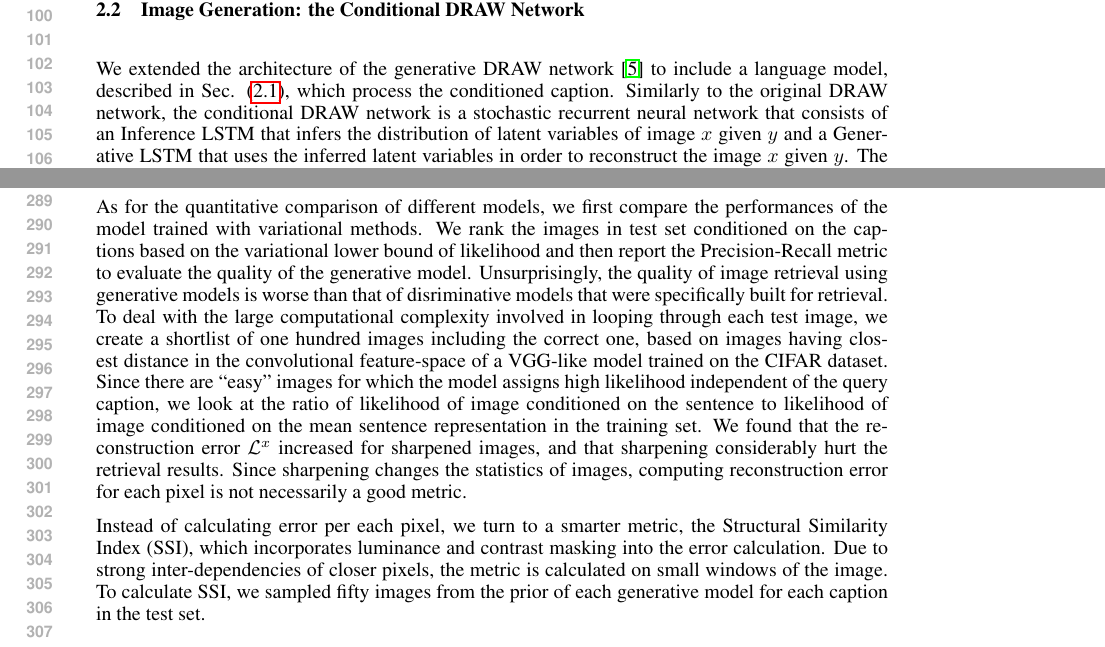
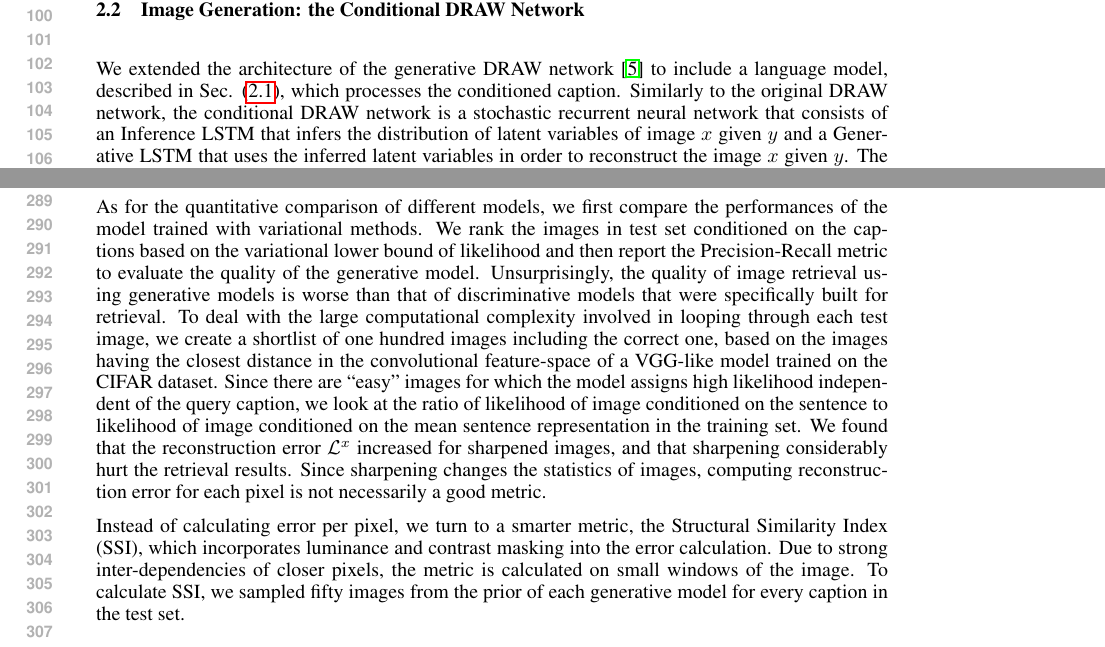
Before and after one commit to mansimov/cap2im-paper, a LaTeX paper (ram_workshop/ram-paper.tex): two parts of pages 2 and 6 of 7, joined at a grey line, cut so that both start at the same text. Compiled offline with pdfLaTeX.

Commit message:
small errors

```diff
--- a/ram_workshop/ram-paper.tex
+++ b/ram_workshop/ram-paper.tex
@@ -153,7 +153,7 @@ The DRAW network \cite{gregor_draw} is a sequential probabilistic model generati
 }
 We extended the architecture of the generative DRAW network \citep{gregor_draw}
 %generative process an input caption from the
-to include a language model, described in Sec. (\ref{sec:lang}), which process the conditioned caption. Similarly to the original DRAW network, the conditional DRAW network is a stochastic recurrent neural network that consists of an Inference LSTM that infers the distribution of latent variables of image $x$ given $y$ and a Generative LSTM that uses the inferred latent variables in order to reconstruct the image $x$ given $y$. The $align$ function is used to compute the alignment between the input caption and intermediate image generative steps, which can be seen as an adaptation of the translation model of \cite{bahdanau_mt}:
+to include a language model, described in Sec. (\ref{sec:lang}), which processes the conditioned caption. Similarly to the original DRAW network, the conditional DRAW network is a stochastic recurrent neural network that consists of an Inference LSTM that infers the distribution of latent variables of image $x$ given $y$ and a Generative LSTM that uses the inferred latent variables in order to reconstruct the image $x$ given $y$. The $align$ function is used to compute the alignment between the input caption and intermediate image generative steps, which can be seen as an adaptation of the translation model of \cite{bahdanau_mt}:
 
 Formally, the image is generated by iteratively computing the following equations for $t=1,...,T$
 \begin{align}
@@ -501,9 +501,9 @@ In Figure~\ref{fig:diffmodels}, we generated several samples from the prior of e
 %don't have a clear structure in them
 whereas the images generated by variational models trained with L2 cost function have a watercolor effect on the images.
 
-As for the quantitative comparison of different models, we first compare the performances of the model trained with variational methods. We rank the images in test set conditioned on the captions based on the variational lower bound of likelihood and then report the Precision-Recall metric to evaluate the quality of the generative model. Unsurprisingly, the quality of image retrieval using generative models is worse than that of disriminative models that were specifically built for retrieval. To deal with the large computational complexity involved in looping through each test image, we create a shortlist of one hundred images including the correct one, based on images having closest distance in the convolutional feature-space of a VGG-like model trained on the CIFAR dataset. Since there are ``easy'' images for which the model assigns high likelihood independent of the query caption, we look at the ratio of likelihood of image conditioned on the sentence to likelihood of image conditioned on the mean sentence representation in the training set. We found that the reconstruction error $\rloss$ increased for sharpened images, and that sharpening considerably hurt the retrieval results. Since sharpening changes the statistics of images, computing reconstruction error for each pixel is not necessarily a good metric.
+As for the quantitative comparison of different models, we first compare the performances of the model trained with variational methods. We rank the images in test set conditioned on the captions based on the variational lower bound of likelihood and then report the Precision-Recall metric to evaluate the quality of the generative model. Unsurprisingly, the quality of image retrieval using generative models is worse than that of discriminative models that were specifically built for retrieval. To deal with the large computational complexity involved in looping through each test image, we create a shortlist of one hundred images including the correct one, based on the images having the closest distance in the convolutional feature-space of a VGG-like model trained on the CIFAR dataset. Since there are ``easy'' images for which the model assigns high likelihood independent of the query caption, we look at the ratio of likelihood of image conditioned on the sentence to likelihood of image conditioned on the mean sentence representation in the training set. We found that the reconstruction error $\rloss$ increased for sharpened images, and that sharpening considerably hurt the retrieval results. Since sharpening changes the statistics of images, computing reconstruction error for each pixel is not necessarily a good metric.
 
-Instead of calculating error per each pixel, we turn to a smarter metric, the Structural Similarity Index (SSI), which incorporates luminance and contrast masking into the error calculation. Due to strong inter-dependencies of closer pixels, the metric is calculated on small windows of the image. To calculate SSI, we sampled fifty images from the prior of each generative model for each caption in the test set.
+Instead of calculating error per pixel, we turn to a smarter metric, the Structural Similarity Index (SSI), which incorporates luminance and contrast masking into the error calculation. Due to strong inter-dependencies of closer pixels, the metric is calculated on small windows of the image. To calculate SSI, we sampled fifty images from the prior of each generative model for every caption in the test set.
 
 \begin{table}[!b]
 \begin{center}
```
Also changed, not shown: 1 other file.
